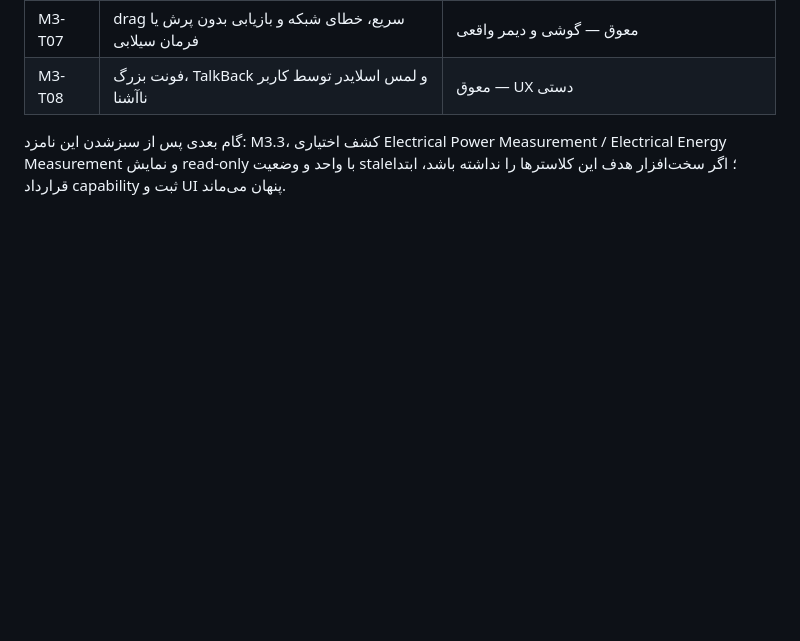
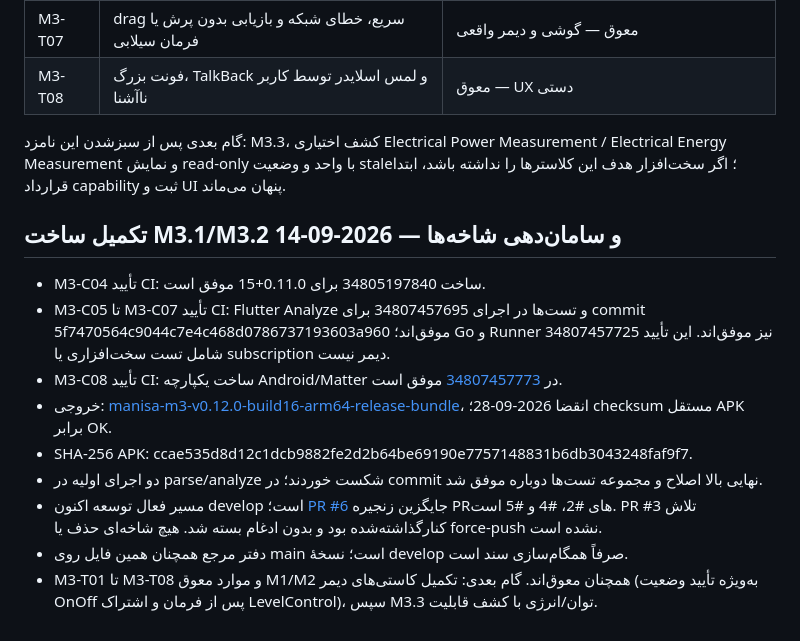
Before and after one commit to PoryaNoorzadeh/Manisa-app, a Markdown page: docs/testing/M1-test-register.md, the part around the change. Rendered like a GitHub page; blank space fills up the shorter version.

Commit message:
docs: record verified M3.2 build and active develop branch

```diff
--- a/docs/testing/M1-test-register.md
+++ b/docs/testing/M1-test-register.md
@@ -400,3 +400,16 @@ Flutter Analyze و همهٔ تست‌های Flutter در job `103855617811` از
 | M3-T08 | فونت بزرگ، TalkBack و لمس اسلایدر توسط کاربر ناآشنا | معوق — UX دستی |
 
 گام بعدی پس از سبزشدن این نامزد: M3.3، کشف اختیاری Electrical Power Measurement / Electrical Energy Measurement و نمایش read-only با واحد و وضعیت stale؛ اگر سخت‌افزار هدف این کلاسترها را نداشته باشد، ابتدا قرارداد capability ثبت و UI پنهان می‌ماند.
+
+
+## تکمیل ساخت M3.1/M3.2 و سامان‌دهی شاخه‌ها — 2026-09-14
+
+- M3-C04 تأیید CI: ساخت 34805197840 برای 0.11.0+15 موفق است.
+- M3-C05 تا M3-C07 تأیید CI: Flutter Analyze و تست‌ها در اجرای 34807457695 برای commit 5f7470564c9044c7e4c468d0786737193603a960 موفق‌اند؛ Go و Runner 34807457725 نیز موفق‌اند. این تأیید شامل تست سخت‌افزاری یا subscription دیمر نیست.
+- M3-C08 تأیید CI: ساخت یکپارچه Android/Matter در [34807457773](https://github.com/PoryaNoorzadeh/Manisa-app/actions/runs/34807457773) موفق است.
+- خروجی: [manisa-m3-v0.12.0-build16-arm64-release-bundle](https://github.com/PoryaNoorzadeh/Manisa-app/actions/runs/34807457773/artifacts/10334291127)، انقضا 2026-09-28؛ checksum مستقل APK برابر OK.
+- SHA-256 APK: ccae535d8d12c1dcb9882fe2d2b64be69190e7757148831b6db3043248faf9f7.
+- دو اجرای اولیه در parse/analyze شکست خوردند؛ در commit نهایی بالا اصلاح و مجموعه تست‌ها دوباره موفق شد.
+- مسیر فعال توسعه اکنون develop است؛ [PR #6](https://github.com/PoryaNoorzadeh/Manisa-app/pull/6) جایگزین زنجیره PRهای #2، #4 و #5 است. PR #3 تلاش کنارگذاشته‌شده بود و بدون ادغام بسته شد. هیچ شاخه‌ای حذف یا force-push نشده است.
+- دفتر مرجع همچنان همین فایل روی main است؛ نسخهٔ develop صرفاً همگام‌سازی سند است.
+- M3-T01 تا M3-T08 و موارد معوق M1/M2 همچنان معوق‌اند. گام بعدی: تکمیل کاستی‌های دیمر (به‌ویژه تأیید وضعیت OnOff پس از فرمان و اشتراک LevelControl)، سپس M3.3 توان/انرژی با کشف قابلیت.
```
